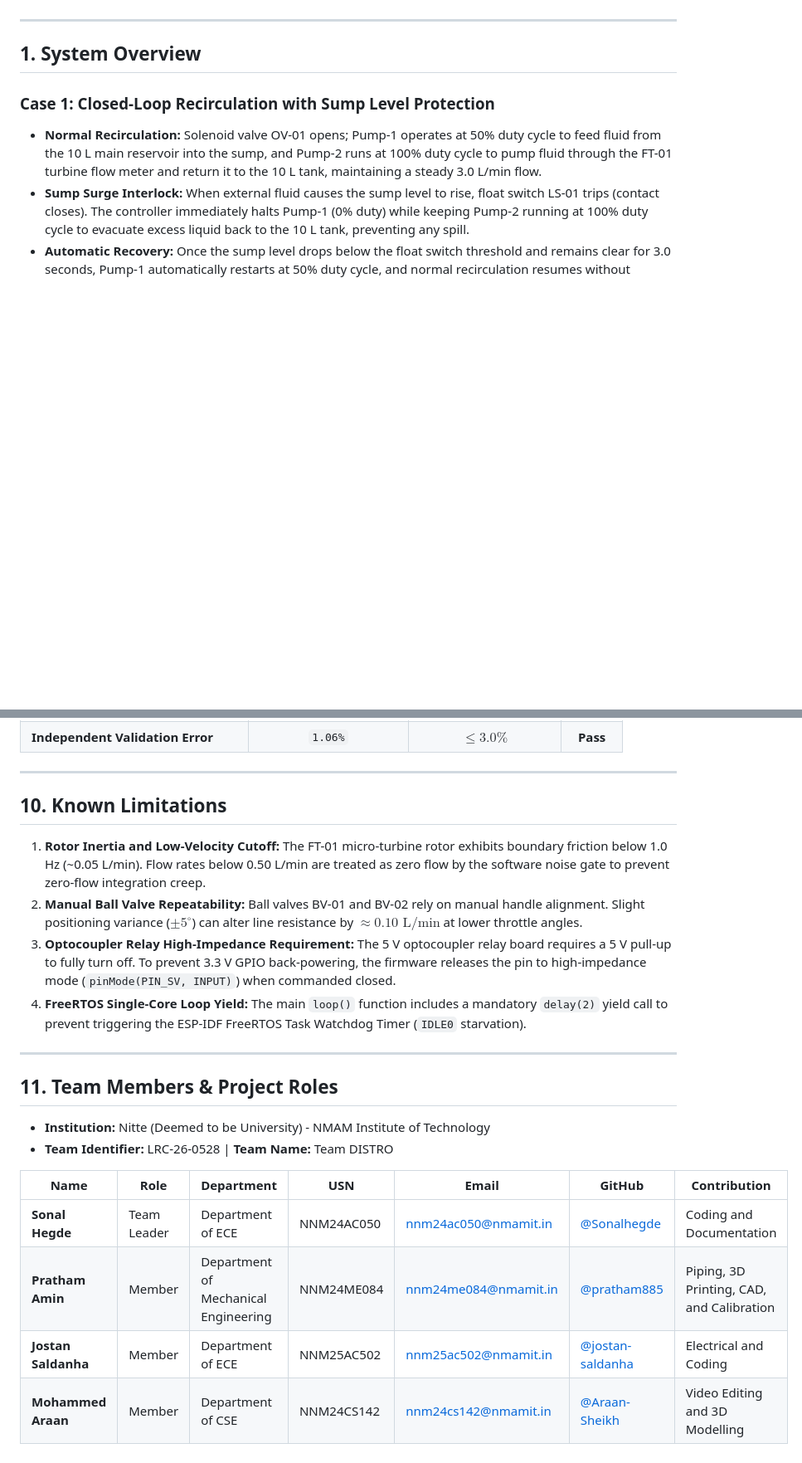
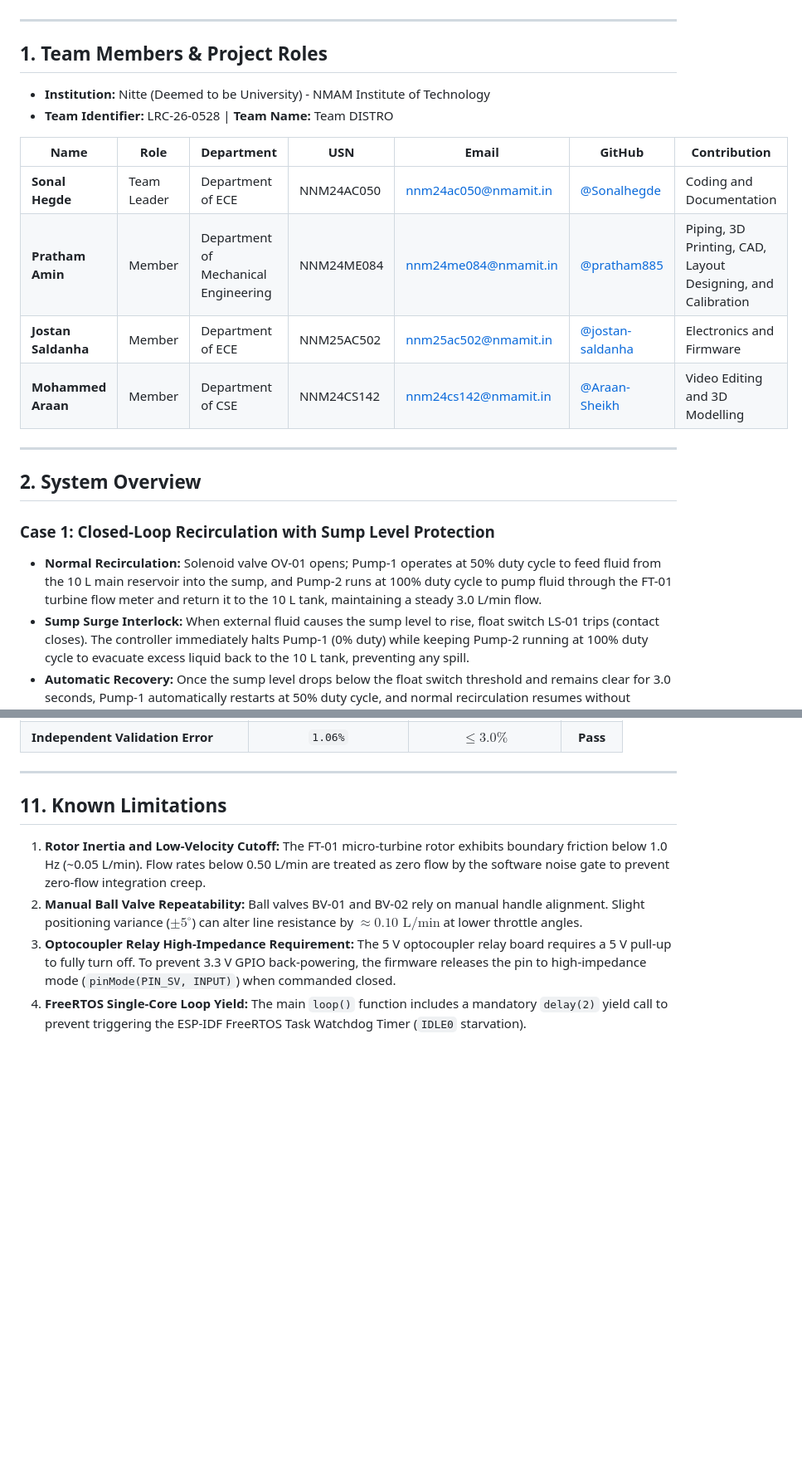
Before and after one commit to Sonalhegde/TEAM_DISTRO, a Markdown page: README.md, 2 parts joined by grey strips. Shown at 83% size. Drawn GitHub-style; blank space fills up the shorter version.

Commit message:
docs: update section 1 Team Members & Project Roles and contributions

```diff
--- a/README.md
+++ b/README.md
@@ -22,7 +22,21 @@ All engineering documentation, build instructions, Git workflows, and calibratio
 
 ---
 
-## 1. System Overview
+## 1. Team Members & Project Roles
+
+- **Institution:** Nitte (Deemed to be University) - NMAM Institute of Technology
+- **Team Identifier:** LRC-26-0528 | **Team Name:** Team DISTRO
+
+| Name | Role | Department | USN | Email | GitHub | Contribution |
+|---|---|---|---|---|---|---|
+| **Sonal Hegde** | Team Leader | Department of ECE | NNM24AC050 | [nnm24ac050@nmamit.in](mailto:nnm24ac050@nmamit.in) | [@Sonalhegde](https://github.com/Sonalhegde) | Coding and Documentation |
+| **Pratham Amin** | Member | Department of Mechanical Engineering | NNM24ME084 | [nnm24me084@nmamit.in](mailto:nnm24me084@nmamit.in) | [@pratham885](https://github.com/pratham885) | Piping, 3D Printing, CAD, Layout Designing, and Calibration |
+| **Jostan Saldanha** | Member | Department of ECE | NNM25AC502 | [nnm25ac502@nmamit.in](mailto:nnm25ac502@nmamit.in) | [@jostan-saldanha](https://github.com/jostan-saldanha) | Electronics and Firmware |
+| **Mohammed Araan** | Member | Department of CSE | NNM24CS142 | [nnm24cs142@nmamit.in](mailto:nnm24cs142@nmamit.in) | [@Araan-Sheikh](https://github.com/Araan-Sheikh) | Video Editing and 3D Modelling |
+
+---
+
+## 2. System Overview
 
 ### Case 1: Closed-Loop Recirculation with Sump Level Protection
 - **Normal Recirculation:** Solenoid valve OV-01 opens; Pump-1 operates at 50% duty cycle to feed fluid from the 10 L main reservoir into the sump, and Pump-2 runs at 100% duty cycle to pump fluid through the FT-01 turbine flow meter and return it to the 10 L tank, maintaining a steady 3.0 L/min flow.
@@ -361,23 +375,9 @@ $$\dot{Q}\ (\text{L/min}) = 0.009244 \times f\ (\text{Hz}) + 0.040111$$
 
 ---
 
-## 10. Known Limitations
+## 11. Known Limitations
 
 1. **Rotor Inertia and Low-Velocity Cutoff:** The FT-01 micro-turbine rotor exhibits boundary friction below 1.0 Hz (~0.05 L/min). Flow rates below 0.50 L/min are treated as zero flow by the software noise gate to prevent zero-flow integration creep.
 2. **Manual Ball Valve Repeatability:** Ball valves BV-01 and BV-02 rely on manual handle alignment. Slight positioning variance ($\pm 5^\circ$) can alter line resistance by $\approx 0.10\text{ L/min}$ at lower throttle angles.
 3. **Optocoupler Relay High-Impedance Requirement:** The 5 V optocoupler relay board requires a 5 V pull-up to fully turn off. To prevent 3.3 V GPIO back-powering, the firmware releases the pin to high-impedance mode (`pinMode(PIN_SV, INPUT)`) when commanded closed.
 4. **FreeRTOS Single-Core Loop Yield:** The main `loop()` function includes a mandatory `delay(2)` yield call to prevent triggering the ESP-IDF FreeRTOS Task Watchdog Timer (`IDLE0` starvation).
-
----
-
-## 11. Team Members & Project Roles
-
-- **Institution:** Nitte (Deemed to be University) - NMAM Institute of Technology
-- **Team Identifier:** LRC-26-0528 | **Team Name:** Team DISTRO
-
-| Name | Role | Department | USN | Email | GitHub | Contribution |
-|---|---|---|---|---|---|---|
-| **Sonal Hegde** | Team Leader | Department of ECE | NNM24AC050 | nnm24ac050@nmamit.in | [@Sonalhegde](https://github.com/Sonalhegde) | Coding and Documentation |
-| **Pratham Amin** | Member | Department of Mechanical Engineering | NNM24ME084 | nnm24me084@nmamit.in | [@pratham885](https://github.com/pratham885) | Piping, 3D Printing, CAD, and Calibration |
-| **Jostan Saldanha** | Member | Department of ECE | NNM25AC502 | nnm25ac502@nmamit.in | [@jostan-saldanha](https://github.com/jostan-saldanha) | Electrical and Coding |
-| **Mohammed Araan** | Member | Department of CSE | NNM24CS142 | nnm24cs142@nmamit.in | [@Araan-Sheikh](https://github.com/Araan-Sheikh) | Video Editing and 3D Modelling |
```
Also changed, not shown: other parts of README.md (+8 -8 lines).
